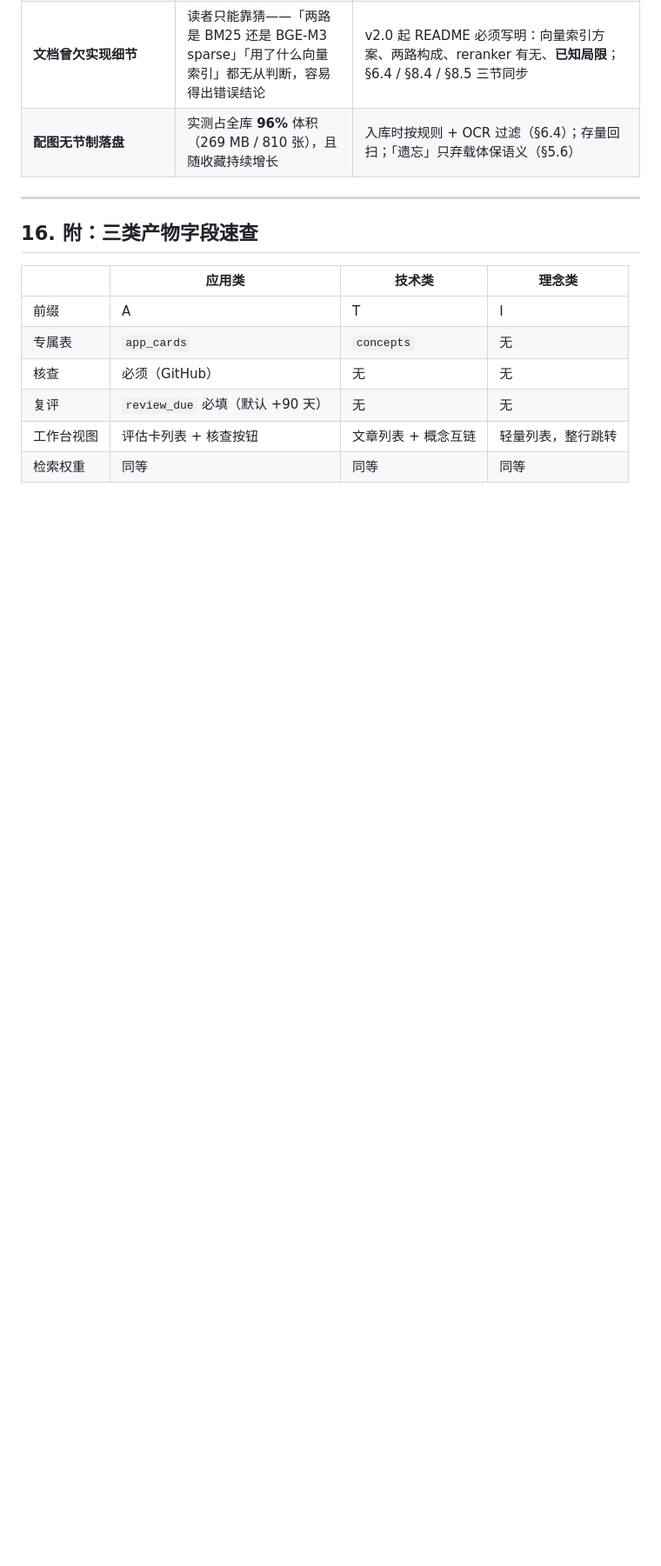
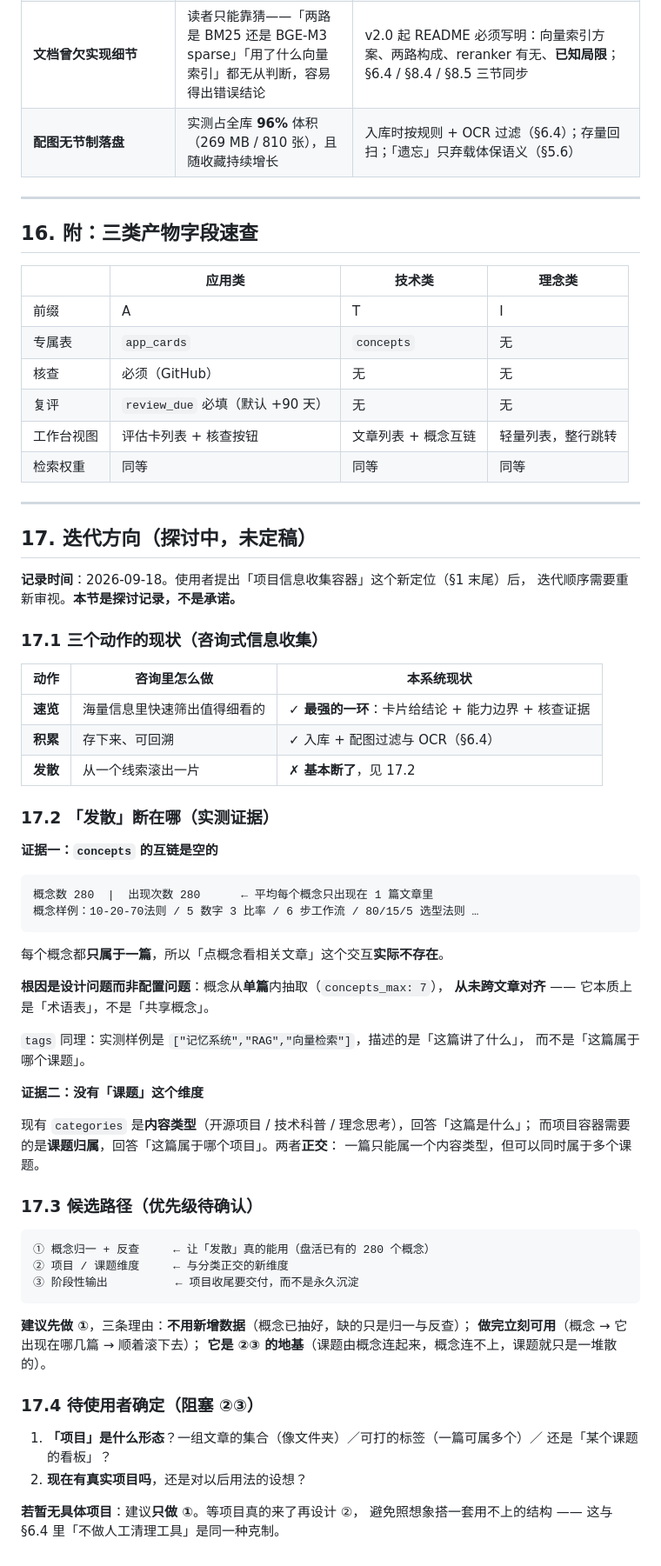
Before and after one commit to gaomails2024/myrag, a Markdown page: PRD.md, the part around one of its changes. Shown at 87% size. Drawn GitHub-style; blank space fills up the shorter version.

Commit message:
PRD 记录定位修正与迭代方向探讨（未定稿）
- §1 补「定位的修正」：从「个人知识库」改为「项目信息收集容器」
  （速览 / 积累 / 发散，出自使用者做咨询时的工作方式）
  并说明这个基准让既有决策更站得住：不用 ima、入库时判断、卡片优先
- 新增 §17 迭代方向（探讨中）：
  三动作现状：速览 OK / 积累 OK / 发散断
  发散断在哪（实测证据）：concepts 280 个各出现 1 次，互链实际不存在；
  tags 是内容关键词而非课题；且系统里没有课题维度
  候选路径：1 概念归一+反查 / 2 项目维度 / 3 阶段性输出
  待定项：项目的形态、是否已有真实项目

````diff
--- a/PRD.md
+++ b/PRD.md
@@ -1160,3 +1181,62 @@ ragas             # 可选：RAGAS 复核（仅评估脚本用，需 LLM key）
 | 复评 | `review_due` 必填（默认 +90 天） | 无 | 无 |
 | 工作台视图 | 评估卡列表 + 核查按钮 | 文章列表 + 概念互链 | 轻量列表，整行跳转 |
 | 检索权重 | 同等 | 同等 | 同等 |
+
+---
+
+## 17. 迭代方向（探讨中，未定稿）
+
+**记录时间**：2026-09-18。使用者提出「项目信息收集容器」这个新定位（§1 末尾）后，
+迭代顺序需要重新审视。**本节是探讨记录，不是承诺。**
+
+### 17.1 三个动作的现状（咨询式信息收集）
+
+| 动作 | 咨询里怎么做 | 本系统现状 |
+|---|---|---|
+| **速览** | 海量信息里快速筛出值得细看的 | ✓ **最强的一环**：卡片给结论 + 能力边界 + 核查证据 |
+| **积累** | 存下来、可回溯 | ✓ 入库 + 配图过滤与 OCR（§6.4） |
+| **发散** | 从一个线索滚出一片 | ✗ **基本断了**，见 17.2 |
+
+### 17.2 「发散」断在哪（实测证据）
+
+**证据一：`concepts` 的互链是空的**
+
+```
+概念数 280  |  出现次数 280      ← 平均每个概念只出现在 1 篇文章里
+概念样例：10-20-70法则 / 5 数字 3 比率 / 6 步工作流 / 80/15/5 选型法则 …
+```
+
+每个概念都**只属于一篇**，所以「点概念看相关文章」这个交互**实际不存在**。
+
+**根因是设计问题而非配置问题**：概念从**单篇**内抽取（`concepts_max: 7`），
+**从未跨文章对齐** —— 它本质上是「术语表」，不是「共享概念」。
+
+`tags` 同理：实测样例是 `["记忆系统","RAG","向量检索"]`，描述的是「这篇讲了什么」，
+而不是「这篇属于哪个课题」。
+
+**证据二：没有「课题」这个维度**
+
+现有 `categories` 是**内容类型**（开源项目 / 技术科普 / 理念思考），回答「这篇是什么」；
+而项目容器需要的是**课题归属**，回答「这篇属于哪个项目」。两者**正交**：
+一篇只能属一个内容类型，但可以同时属于多个课题。
+
+### 17.3 候选路径（优先级待确认）
+
+```
+① 概念归一 + 反查     ← 让「发散」真的能用（盘活已有的 280 个概念）
+② 项目 / 课题维度     ← 与分类正交的新维度
+③ 阶段性输出          ← 项目收尾要交付，而不是永久沉淀
+```
+
+**建议先做 ①**，三条理由：**不用新增数据**（概念已抽好，缺的只是归一与反查）；
+**做完立刻可用**（概念 → 它出现在哪几篇 → 顺着滚下去）；
+**它是 ②③ 的地基**（课题由概念连起来，概念连不上，课题就只是一堆散的）。
+
+### 17.4 待使用者确定（阻塞 ②③）
+
+1. **「项目」是什么形态**？一组文章的集合（像文件夹）／可打的标签（一篇可属多个）／
+   还是「某个课题的看板」？
+2. **现在有真实项目吗**，还是对以后用法的设想？
+
+**若暂无具体项目**：建议**只做 ①**。等项目真的来了再设计 ②，
+避免照想象搭一套用不上的结构 —— 这与 §6.4 里「不做人工清理工具」是同一种克制。
````
Also changed, not shown: other parts of PRD.md (+21 -0 lines).
